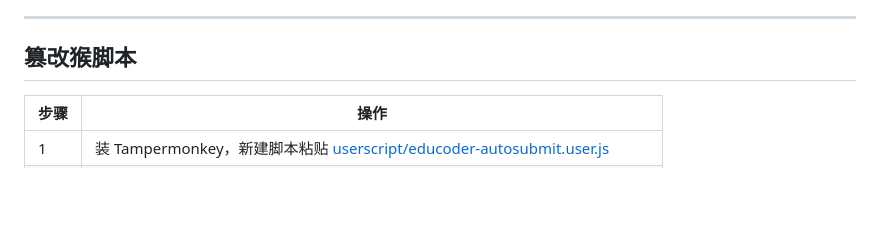
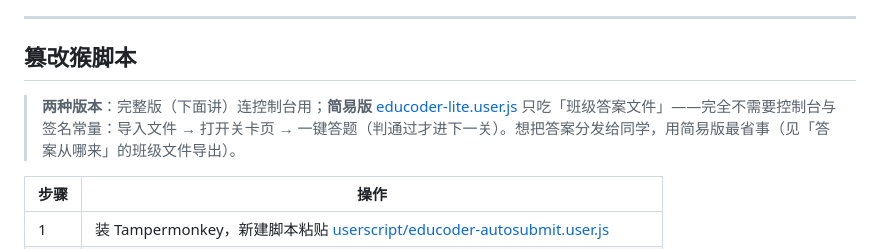
Before and after one commit to SuGan-0/gs-educoder, a Markdown page: README.md, the part around the change. Rendered like a GitHub page; blank space fills up the shorter version.

Commit message:
docs: README 补篡改猴简易版说明（班级答案文件 + 完全独立使用）

```diff
--- a/README.md
+++ b/README.md
@@ -389,6 +389,8 @@ X-EDU-Type:      pc          ← 必须精确是 pc，写成 web 会被拒
 
 ## 篡改猴脚本
 
+> **两种版本**：完整版（下面讲）连控制台用；**简易版** [educoder-lite.user.js](userscript/educoder-lite.user.js) 只吃「班级答案文件」——完全不需要控制台与签名常量：导入文件 → 打开关卡页 → 一键答题（判通过才进下一关）。想把答案分发给同学，用简易版最省事（见「答案从哪来」的班级文件导出）。
+
 | 步骤 | 操作 |
 | --- | --- |
 | 1 | 装 Tampermonkey，新建脚本粘贴 [userscript/educoder-autosubmit.user.js](userscript/educoder-autosubmit.user.js) |
```
